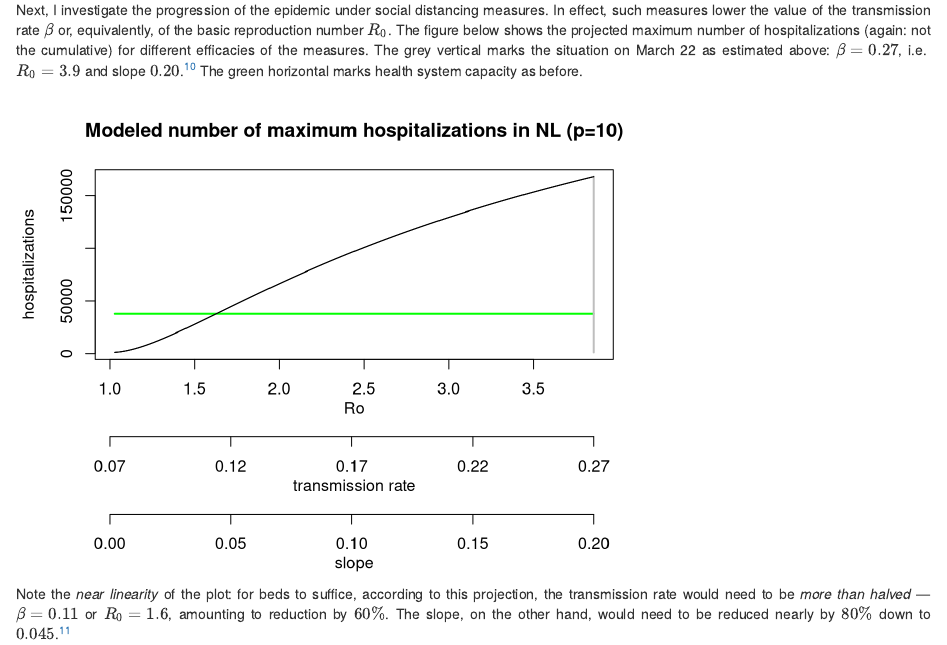
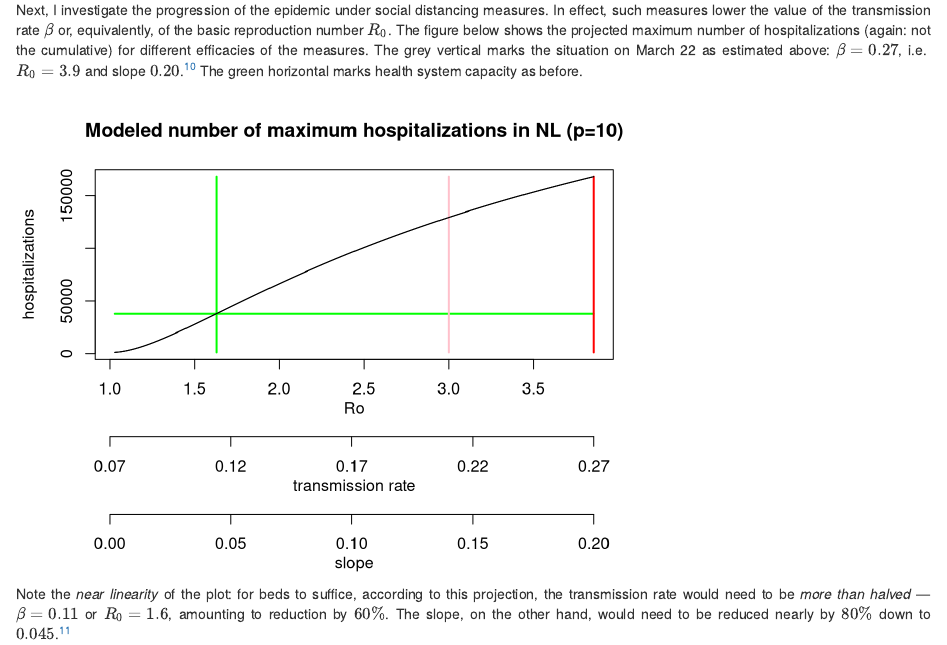
Before and after one commit to azagaris/COVID-19, an R Markdown document (covid19.Rmd): the page in a window 1100 px wide, from 5460 px down. Rendered offline with R 4.5, knitr and Pandoc, with nearby package versions.

Commit message:
Add files via upload

```diff
--- a/covid19.Rmd
+++ b/covid19.Rmd
@@ -229,12 +229,18 @@ out.df <- read.csv('out.df.p10.csv') # simulation result of tab.hosp.R
 par(mar=c(11, 4, 4, 4) + 0.1) # increase bottom margin
 plot(out.df$Ro , out.df$max.Ihosp ,
      typ = 'l' , col = 'black' , xlab = '' , ylab = 'hospitalizations' ,
-     main="Modeled number of maximum hospitalizations in NL (p=10)")
+     main = "Modeled number of maximum hospitalizations in NL (p=10)")
 lines(c(out.df$Ro[1] , out.df$Ro[nrow(out.df)]) , c(beds , beds) ,
       col='green' , lwd = 2)
 lines(c(out.df$Ro[nrow(out.df)] , out.df$Ro[nrow(out.df)]) ,
       c(out.df$max.Ihosp[1] , out.df$max.Ihosp[nrow(out.df)]) ,
-      col='grey' , lwd = 2)
+      col='red' , lwd = 2)
+lines(c(3.0 , 3.0) ,
+      c(out.df$max.Ihosp[1] , out.df$max.Ihosp[nrow(out.df)]) ,
+      col='pink' , lwd = 2)
+lines(c(1.63 , 1.63) ,
+      c(out.df$max.Ihosp[1] , out.df$max.Ihosp[nrow(out.df)]) ,
+      col='green' , lwd = 2)
 mtext(side = 1 , text = 'Ro' , line = 2.0)
 # Plot vs transmission rate beta
 par(new=T) # retain plot
```
Also changed, not shown: covid19.html.
